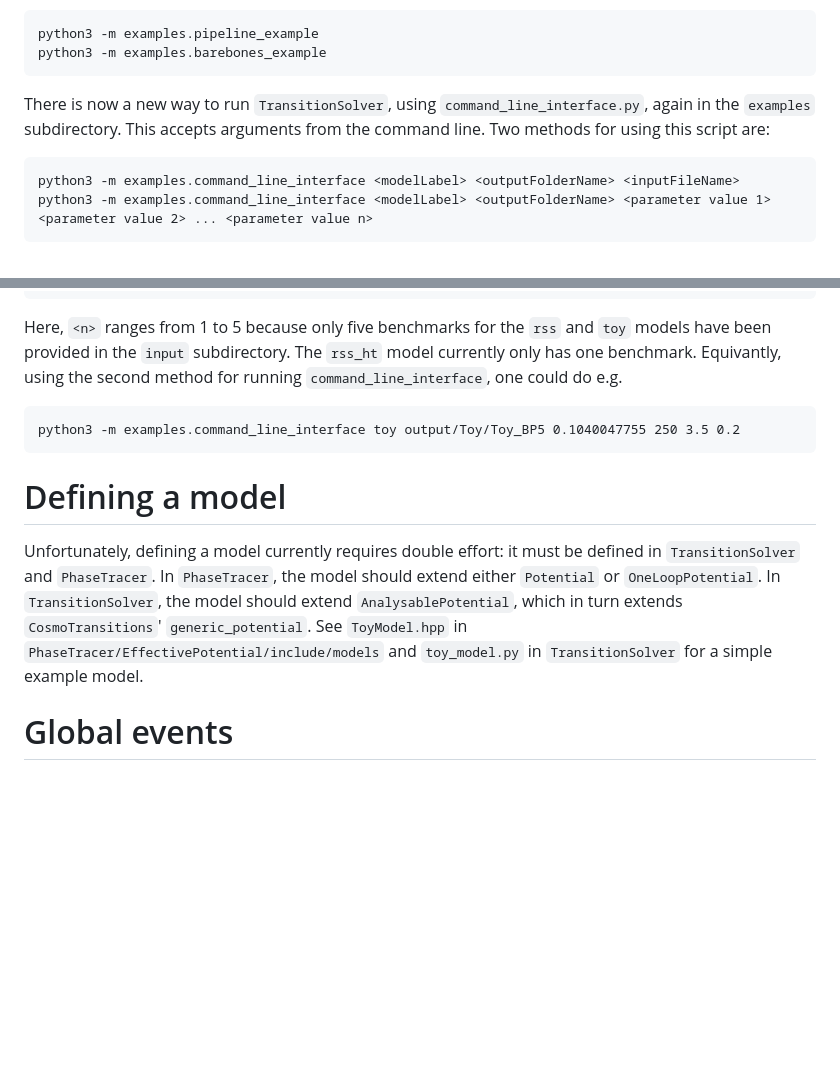
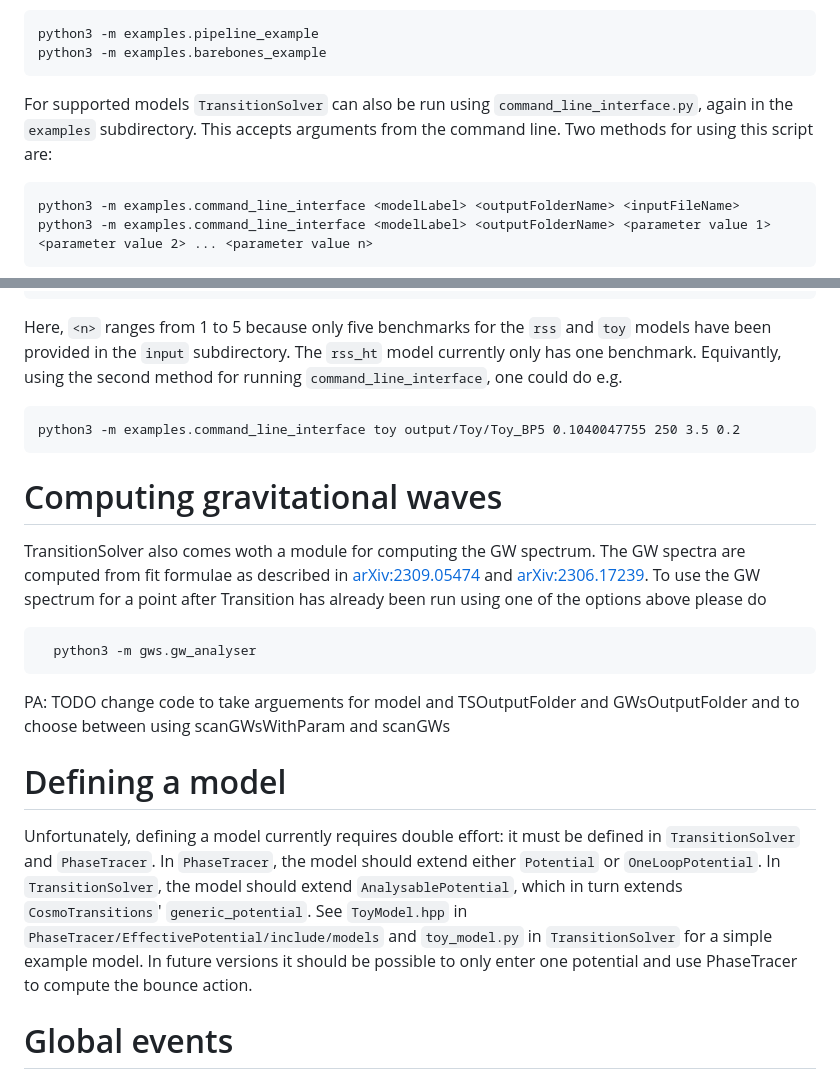
Before and after one commit to TransitionSolver/TransitionSolver, a Markdown page: README.md, 2 parts joined by grey strips. Drawn GitHub-style; blank space fills up the shorter version.

Commit message:
small tweaks and start writing GWs instrictions

```diff
--- a/README.md
+++ b/README.md
@@ -56,7 +56,7 @@ Two example scripts are provided in the `examples` subdirectory: `pipeline_examp
 	python3 -m examples.pipeline_example
 	python3 -m examples.barebones_example
 
-There is now a new way to run `TransitionSolver`, using `command_line_interface.py`, again in the `examples` subdirectory. This accepts arguments from the command line. Two methods for using this script are:
+For supported models `TransitionSolver` can also be run using `command_line_interface.py`, again in the `examples` subdirectory. This accepts arguments from the command line. Two methods for using this script are:
 
 	python3 -m examples.command_line_interface <modelLabel> <outputFolderName> <inputFileName>
 	python3 -m examples.command_line_interface <modelLabel> <outputFolderName> <parameter value 1> <parameter value 2> ... <parameter value n>
@@ -71,8 +71,18 @@ Here, `<n>` ranges from 1 to 5 because only five benchmarks for the `rss` and `t
 
 	python3 -m examples.command_line_interface toy output/Toy/Toy_BP5 0.1040047755 250 3.5 0.2
 
+# Computing gravitational waves
+TransitionSolver also comes woth a module for computing the GW spectrum.  The GW spectra are computed from fit formulae as described in [arXiv:2309.05474](https://arxiv.org/abs/2309.05474) and [arXiv:2306.17239](https://arxiv.org/abs/2306.17239).  To use the GW spectrum for a point after Transition has already been run
+using one of the options above please do
+
+      python3 -m gws.gw_analyser
+
+PA: TODO change code to take arguements for model and TSOutputFolder and GWsOutputFolder and to choose between using scanGWsWithParam and scanGWs
+
+
+
 # Defining a model
-Unfortunately, defining a model currently requires double effort: it must be defined in `TransitionSolver` and `PhaseTracer`. In `PhaseTracer`, the model should extend either `Potential` or `OneLoopPotential`. In `TransitionSolver`, the model should extend `AnalysablePotential`, which in turn extends `CosmoTransitions`' `generic_potential`. See `ToyModel.hpp` in `PhaseTracer/EffectivePotential/include/models` and `toy_model.py` in `TransitionSolver` for a simple example model.
+Unfortunately, defining a model currently requires double effort: it must be defined in `TransitionSolver` and `PhaseTracer`. In `PhaseTracer`, the model should extend either `Potential` or `OneLoopPotential`. In `TransitionSolver`, the model should extend `AnalysablePotential`, which in turn extends `CosmoTransitions`' `generic_potential`. See `ToyModel.hpp` in `PhaseTracer/EffectivePotential/include/models` and `toy_model.py` in `TransitionSolver` for a simple example model.  In future versions it should be possible to only enter one potential and use PhaseTracer to compute the bounce action.
 
 # Global events
 Simply import `util.events.NotifyHandler` into a script to enable a global event handler. Some classes query `NotifyHandler` to see if any actions should be taken when an event occurs. For example, `ActionSampler` (found in `transition_analysis.py`) queries `NotifyHandler` when an instance of `ActionSampler` is created, and passes a reference of the instance to the `NotifyHandler` for handling. One could register the on_create event with `NotifyHandler` by calling
```
